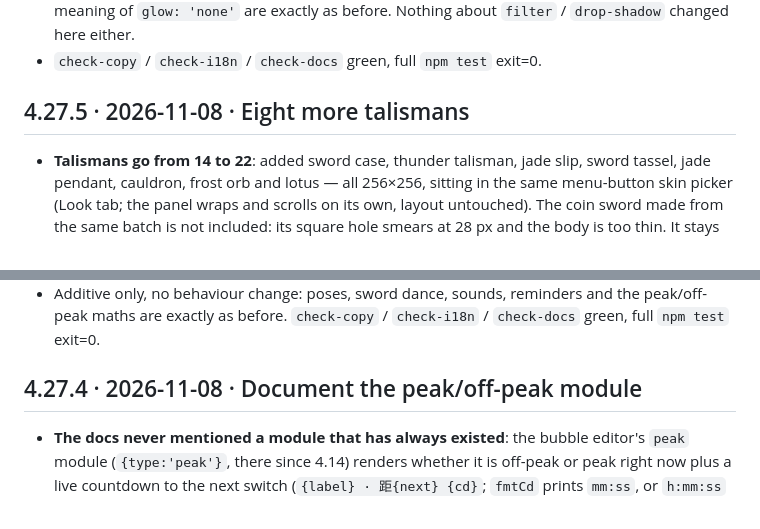
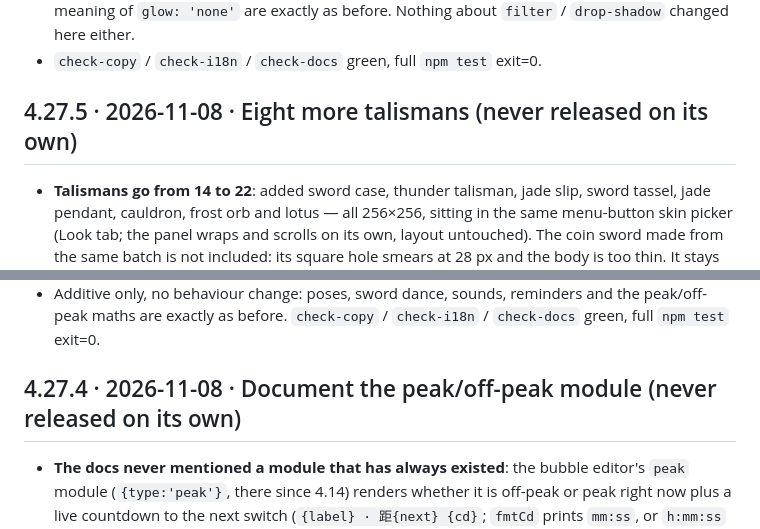
Before and after one commit to cococo1ng/dsh-jianxian-widget, a Markdown page: CHANGELOG.en.md, 2 parts joined by grey strips. GitHub-like rendering.

```diff
--- a/CHANGELOG.en.md
+++ b/CHANGELOG.en.md
@@ -16,7 +16,7 @@ Versions before 4.19.2 are documented in the Chinese [CHANGELOG.md](CHANGELOG.md
   of `glow: 'none'` are exactly as before. Nothing about `filter` / `drop-shadow` changed here either.
 - `check-copy` / `check-i18n` / `check-docs` green, full `npm test` exit=0.
 
-## 4.27.5 · 2026-11-08 · Eight more talismans
+## 4.27.5 · 2026-11-08 · Eight more talismans (never released on its own)
 
 - **Talismans go from 14 to 22**: added sword case, thunder talisman, jade slip, sword tassel,
   jade pendant, cauldron, frost orb and lotus — all 256×256, sitting in the same menu-button skin
@@ -33,7 +33,7 @@ Versions before 4.19.2 are documented in the Chinese [CHANGELOG.md](CHANGELOG.md
 - Additive only, no behaviour change: poses, sword dance, sounds, reminders and the peak/off-peak
   maths are exactly as before. `check-copy` / `check-i18n` / `check-docs` green, full `npm test` exit=0.
 
-## 4.27.4 · 2026-11-08 · Document the peak/off-peak module
+## 4.27.4 · 2026-11-08 · Document the peak/off-peak module (never released on its own)
 
 - **The docs never mentioned a module that has always existed**: the bubble editor's `peak` module
   (`{type:'peak'}`, there since 4.14) renders whether it is off-peak or peak right now plus a live
```
Also changed, not shown: CHANGELOG.md (+2 -2 lines).
